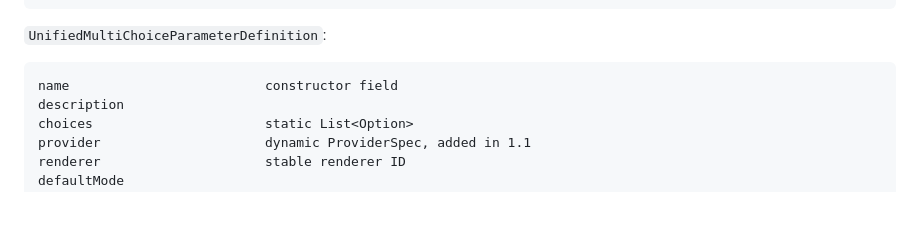
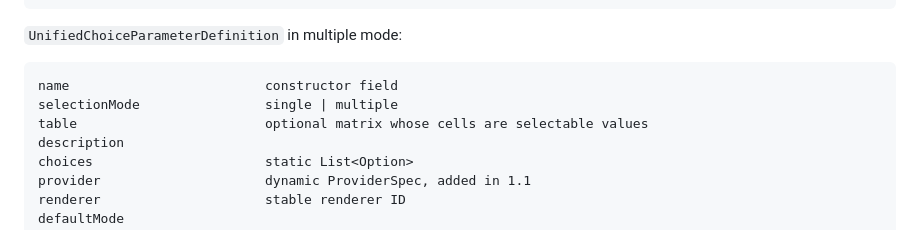
Before and after one commit to xykong/parameter-foundry-plugin, a Markdown page: docs/decisions/0009-public-model-and-pipeline-data-binding.md, the part around the change. Rendered like a GitHub page; blank space fills up the shorter version.

````diff
--- a/docs/decisions/0009-public-model-and-pipeline-data-binding.md
+++ b/docs/decisions/0009-public-model-and-pipeline-data-binding.md
@@ -32,10 +32,12 @@ environmentExport
 modelVersion
 ```
 
-`UnifiedMultiChoiceParameterDefinition`:
+`UnifiedChoiceParameterDefinition` in multiple mode:
 
 ```text
 name                         constructor field
+selectionMode                single | multiple
+table                        optional matrix whose cells are selectable values
 description
 choices                      static List<Option>
 provider                     dynamic ProviderSpec, added in 1.1
````
Also changed, not shown: docs/architecture/core-architecture.md (+16 -23 lines), docs/research/competitive-analysis.md (+1 -1 lines).
